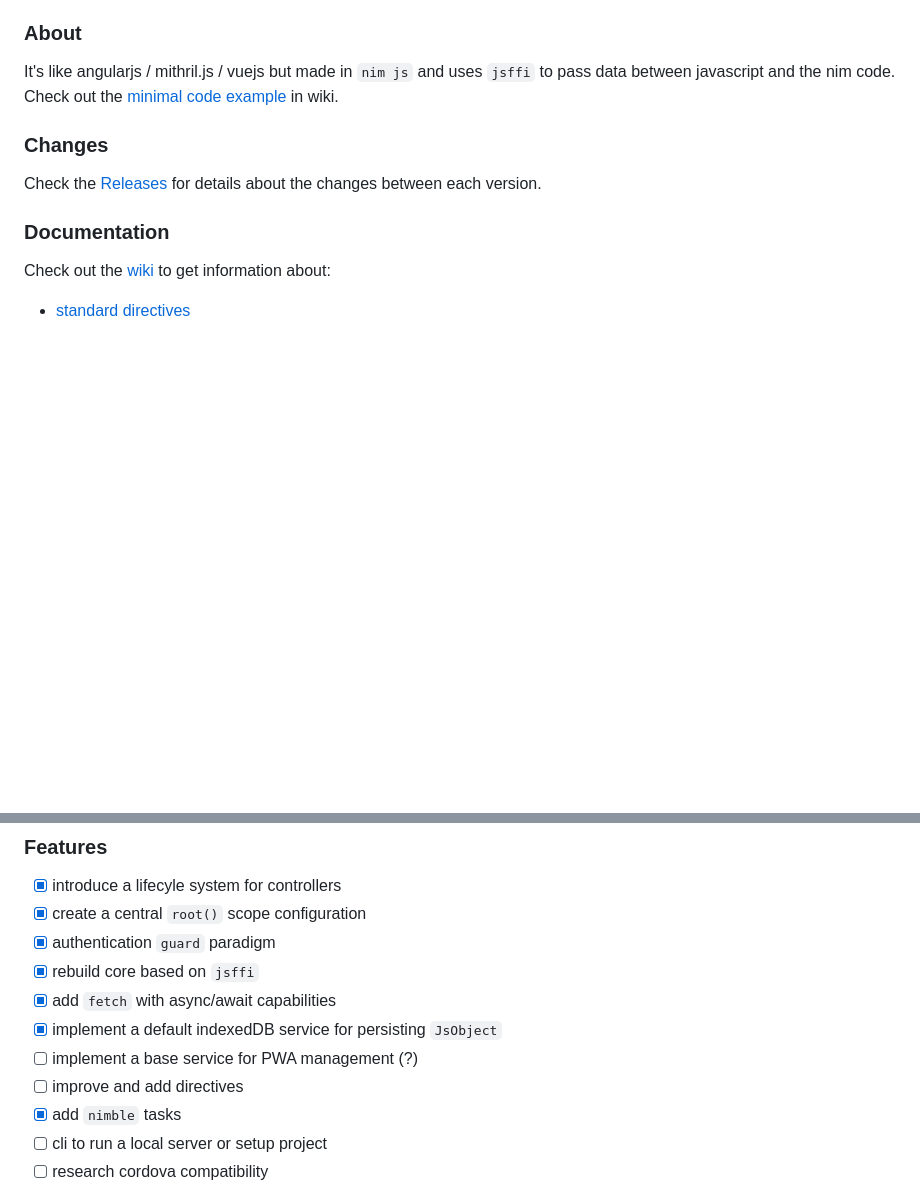
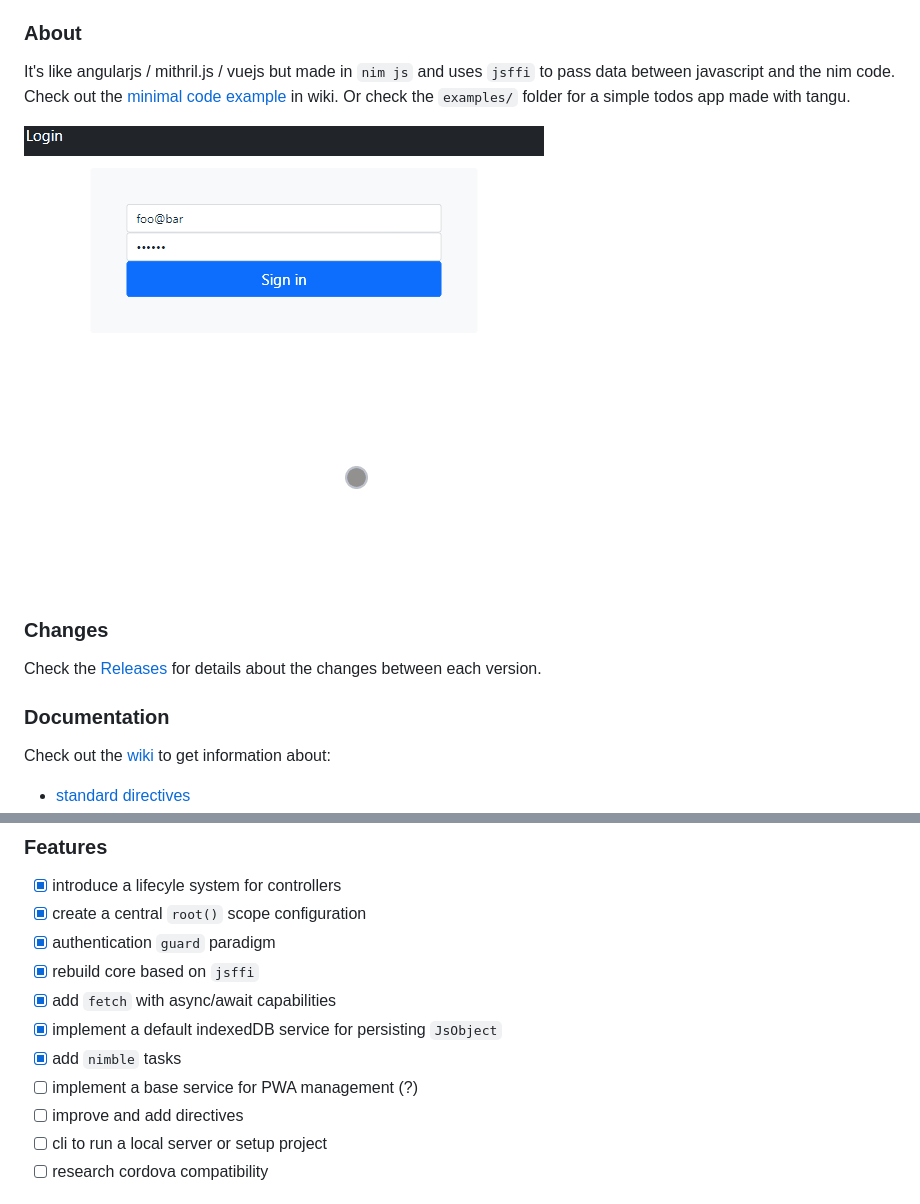
Before and after one commit to enimatek-nl/tangu, a Markdown page: README.md, 2 parts joined by grey strips. Drawn GitHub-style; pictures changed too: examples/todos.gif (added); blank space fills up the shorter version.

Commit message:
added example anim

```diff
--- a/README.md
+++ b/README.md
@@ -6,6 +6,9 @@ A client side single page javascript web app framework (SPA) in nim (js)
 
 It's like angularjs / mithril.js / vuejs but made in `nim js` and uses `jsffi` to pass data between javascript and the nim code.
 Check out the [minimal code example](https://github.com/enimatek-nl/tangu/wiki) in wiki.
+Or check the `examples/` folder for a simple todos app made with tangu.
+
+[![alt text](examples/todos.gif)](https://github.com/enimatek-nl/tangu/tree/main/examples)
 
 ### Changes
 Check the [Releases](https://github.com/enimatek-nl/tangu/releases) for details about the changes between each version.
@@ -27,9 +30,9 @@ Planned features and research subjects to complete the framework as a production
 - [X] rebuild core based on `jsffi`
 - [X] add `fetch` with async/await capabilities
 - [X] implement a default indexedDB service for persisting `JsObject`
+- [X] add `nimble` tasks
 - [ ] implement a base service for PWA management (?)
 - [ ] improve and add directives
-- [X] add `nimble` tasks
 - [ ] cli to run a local server or setup project
 - [ ] research cordova compatibility
 
```
Also changed, not shown: 3 other files.
